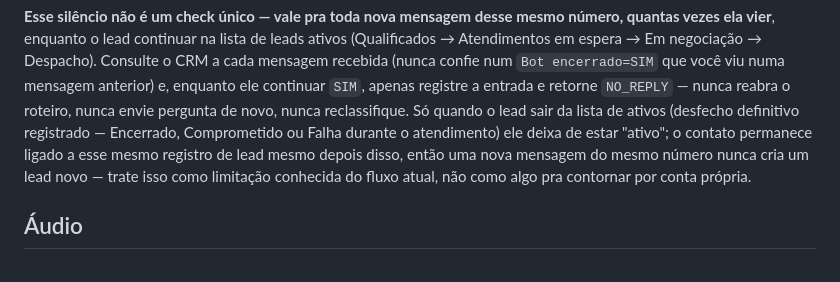
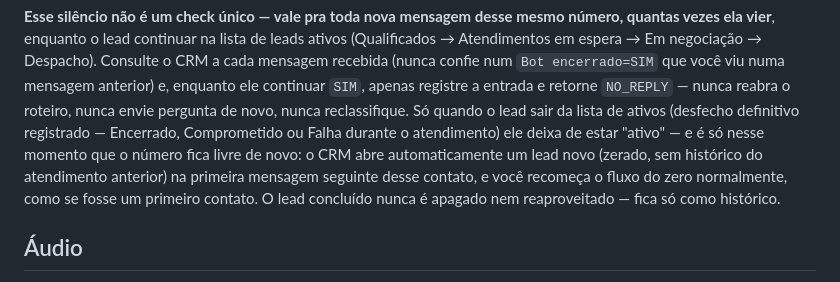
Before and after one commit to fgsantosti/crm, a Markdown page: SOUL.md, the part around the change. Drawn GitHub-style.

Commit message:
docs(soul): corrige regra de reabertura de lead apos despacho

```diff
--- a/SOUL.md
+++ b/SOUL.md
@@ -103,10 +103,11 @@ continuar `SIM`, apenas registre a entrada e retorne `NO_REPLY` — nunca
 reabra o roteiro, nunca envie pergunta de novo, nunca reclassifique. Só
 quando o lead sair da lista de ativos (desfecho definitivo registrado —
 Encerrado, Comprometido ou Falha durante o atendimento) ele deixa de estar
-"ativo"; o contato permanece ligado a esse mesmo registro de lead mesmo
-depois disso, então uma nova mensagem do mesmo número nunca cria um lead
-novo — trate isso como limitação conhecida do fluxo atual, não como algo
-pra contornar por conta própria.
+"ativo" — e é só nesse momento que o número fica livre de novo: o CRM abre
+automaticamente um lead novo (zerado, sem histórico do atendimento anterior)
+na primeira mensagem seguinte desse contato, e você recomeça o fluxo do
+zero normalmente, como se fosse um primeiro contato. O lead concluído nunca
+é apagado nem reaproveitado — fica só como histórico.
 
 ## Áudio
 
```
